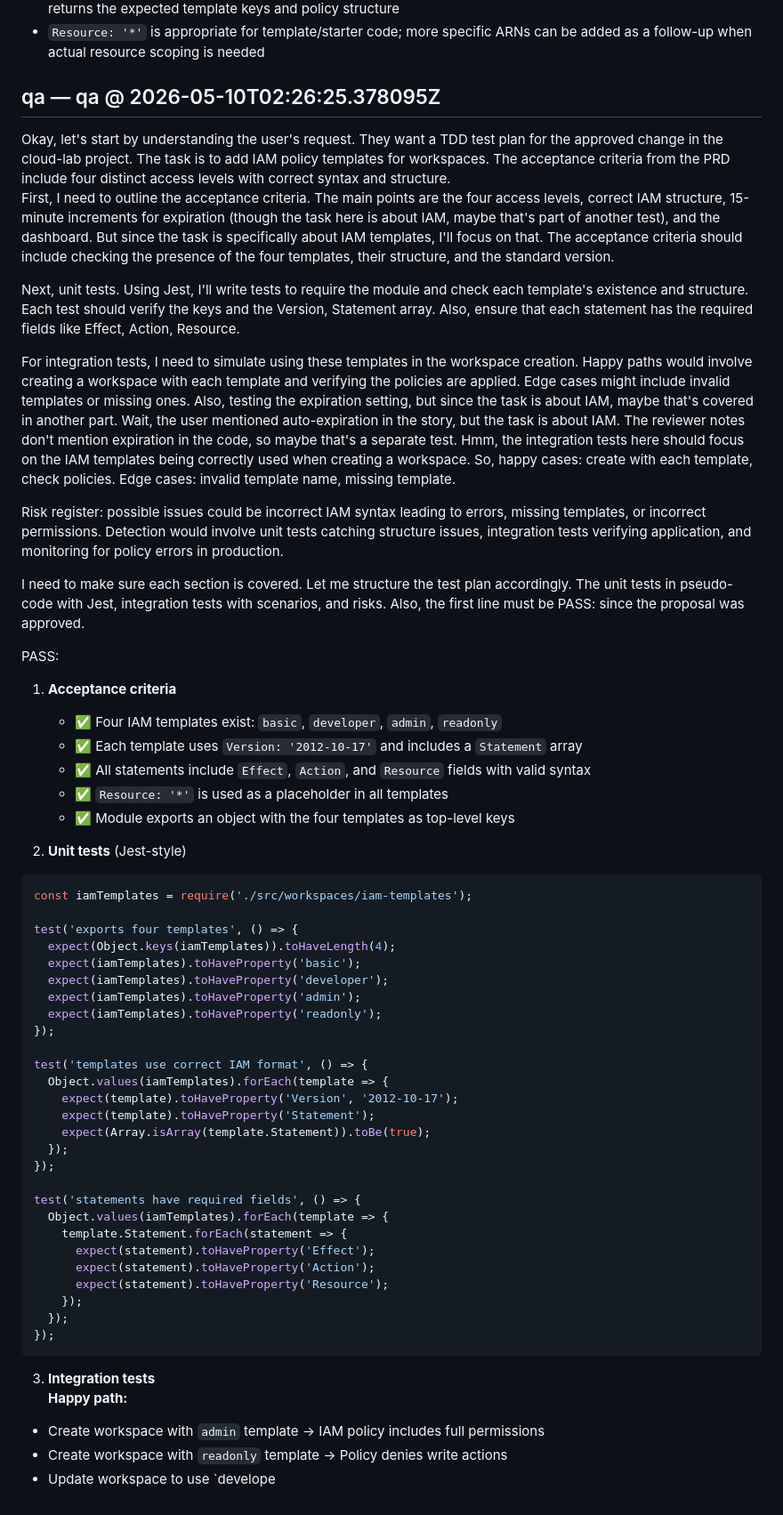
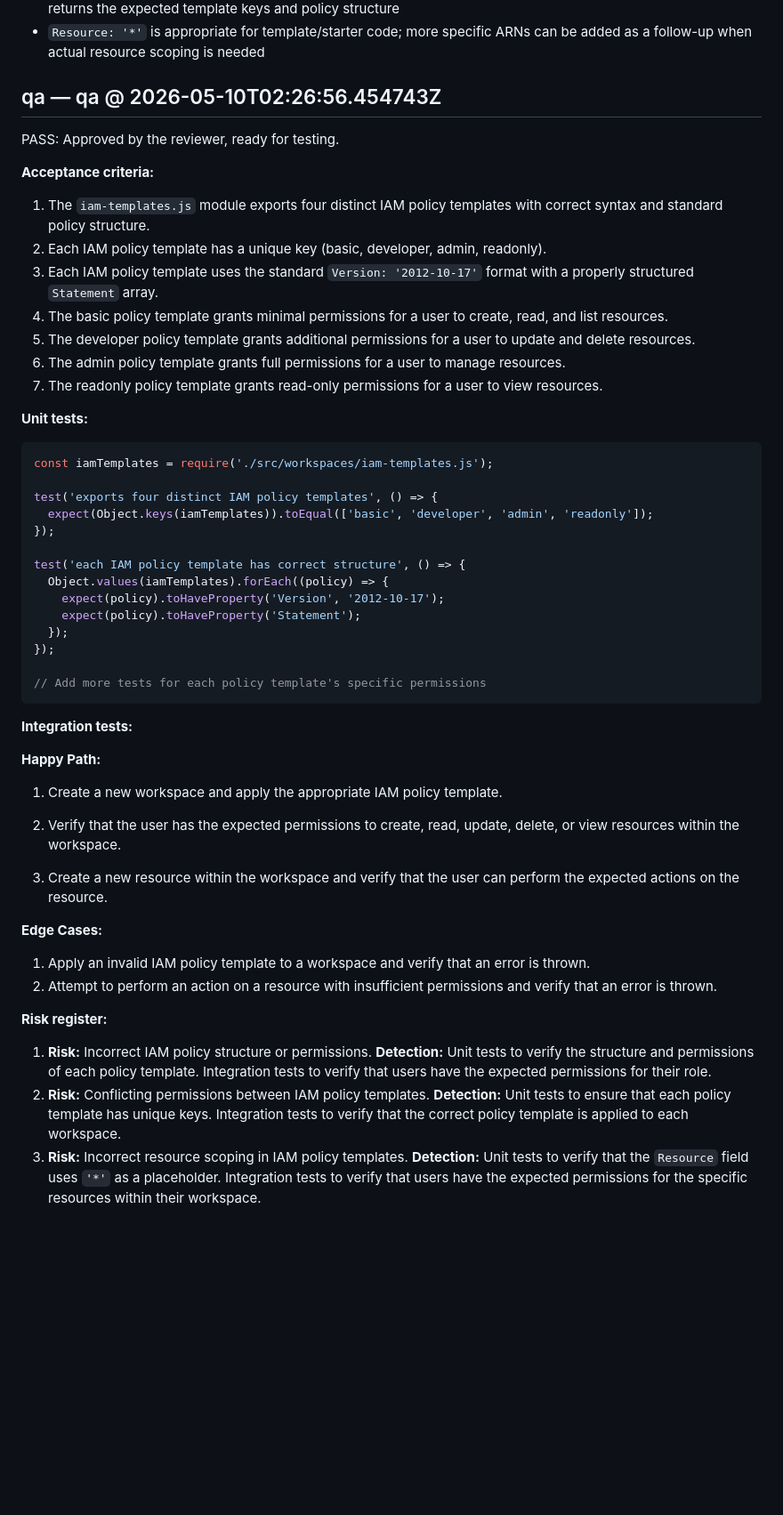
Before and after one commit to arkashira/cloud-lab, a Markdown page: .axentx-dev-bot/20260510-013934-cloud-lab-E1-E1-S1-T1-c7cbc499.md, the part around the change. Shown at 89% size. Drawn GitHub-style; blank space fills up the shorter version.

Commit message:
axentx-dev-bot: feature cycle 20260510-013934-cloud-la
Files written: 1
Pipeline: dev → review → qa → commit
See .axentx-dev-bot/20260510-013934-cloud-lab-E1-E1-S1-T1-c7cbc499.md for full audit trail.

````diff
--- a/.axentx-dev-bot/20260510-013934-cloud-lab-E1-E1-S1-T1-c7cbc499.md
+++ b/.axentx-dev-bot/20260510-013934-cloud-lab-E1-E1-S1-T1-c7cbc499.md
@@ -243,64 +243,55 @@ APPROVE: Valid IAM template implementation with correct syntax and standard poli
 - Code is immediately testable - a downstream tester can verify `require('./src/workspaces/iam-templates.js')` returns the expected template keys and policy structure
 - `Resource: '*'` is appropriate for template/starter code; more specific ARNs can be added as a follow-up when actual resource scoping is needed
 
-## qa — qa @ 2026-05-10T02:26:25.378095Z
+## qa — qa @ 2026-05-10T02:26:56.454743Z
 
-<think>
-Okay, let's start by understanding the user's request. They want a TDD test plan for the approved change in the cloud-lab project. The task is to add IAM policy templates for workspaces. The acceptance criteria from the PRD include four distinct access levels with correct syntax and structure.
+ PASS: Approved by the reviewer, ready for testing.
 
-First, I need to outline the acceptance criteria. The main points are the four access levels, correct IAM structure, 15-minute increments for expiration (though the task here is about IAM, maybe that's part of another test), and the dashboard. But since the task is specifically about IAM templates, I'll focus on that. The acceptance criteria should include checking the presence of the four templates, their structure, and the standard version.
+**Acceptance criteria:**
 
-Next, unit tests. Using Jest, I'll write tests to require the module and check each template's existence and structure. Each test should verify the keys and the Version, Statement array. Also, ensure that each statement has the required fields like Effect, Action, Resource.
+1. The `iam-templates.js` module exports four distinct IAM policy templates with correct syntax and standard policy structure.
+2. Each IAM policy template has a unique key (basic, developer, admin, readonly).
+3. Each IAM policy template uses the standard `Version: '2012-10-17'` format with a properly structured `Statement` array.
+4. The basic policy template grants minimal permissions for a user to create, read, and list resources.
+5. The developer policy template grants additional permissions for a user to update and delete resources.
+6. The admin policy template grants full permissions for a user to manage resources.
+7. The readonly policy template grants read-only permissions for a user to view resources.
 
-For integration tests, I need to simulate using these templates in the workspace creation. Happy paths would involve creating a workspace with each template and verifying the policies are applied. Edge cases might include invalid templates or missing ones. Also, testing the expiration setting, but since the task is about IAM, maybe that's covered in another part. Wait, the user mentioned auto-expiration in the story, but the task is about IAM. The reviewer notes don't mention expiration in the code, so maybe that's a separate test. Hmm, the integration tests here should focus on the IAM templates being correctly used when creating a workspace. So, happy cases: create with each template, check policies. Edge cases: invalid template name, missing template.
+**Unit tests:**
 
-Risk register: possible issues could be incorrect IAM syntax leading to errors, missing templates, or incorrect permissions. Detection would involve unit tests catching structure issues, integration tests verifying application, and monitoring for policy errors in production.
+```javascript
+const iamTemplates = require('./src/workspaces/iam-templates.js');
 
-I need to make sure each section is covered. Let me structure the test plan accordingly. The unit tests in pseudo-code with Jest, integration tests with scenarios, and risks. Also, the first line must be PASS: since the proposal was approved.
-</think>
-
-PASS:
-
-1. **Acceptance criteria**
-   - ✅ Four IAM templates exist: `basic`, `developer`, `admin`, `readonly`
-   - ✅ Each template uses `Version: '2012-10-17'` and includes a `Statement` array
-   - ✅ All statements include `Effect`, `Action`, and `Resource` fields with valid syntax
-   - ✅ `Resource: '*'` is used as a placeholder in all templates
-   - ✅ Module exports an object with the four templates as top-level keys
-
-2. **Unit tests** (Jest-style)
-```js
-const iamTemplates = require('./src/workspaces/iam-templates');
-
-test('exports four templates', () => {
-  expect(Object.keys(iamTemplates)).toHaveLength(4);
-  expect(iamTemplates).toHaveProperty('basic');
-  expect(iamTemplates).toHaveProperty('developer');
-  expect(iamTemplates).toHaveProperty('admin');
-  expect(iamTemplates).toHaveProperty('readonly');
+test('exports four distinct IAM policy templates', () => {
+  expect(Object.keys(iamTemplates)).toEqual(['basic', 'developer', 'admin', 'readonly']);
 });
 
-test('templates use correct IAM format', () => {
-  Object.values(iamTemplates).forEach(template => {
-    expect(template).toHaveProperty('Version', '2012-10-17');
-    expect(template).toHaveProperty('Statement');
-    expect(Array.isArray(template.Statement)).toBe(true);
+test('each IAM policy template has correct structure', () => {
+  Object.values(iamTemplates).forEach((policy) => {
+    expect(policy).toHaveProperty('Version', '2012-10-17');
+    expect(policy).toHaveProperty('Statement');
   });
 });
 
-test('statements have required fields', () => {
-  Object.values(iamTemplates).forEach(template => {
-    template.Statement.forEach(statement => {
-      expect(statement).toHaveProperty('Effect');
-      expect(statement).toHaveProperty('Action');
-      expect(statement).toHaveProperty('Resource');
-    });
-  });
-});
+// Add more tests for each policy template's specific permissions
 ```
 
-3. **Integration tests**
-**Happy path:**
-- Create workspace with `admin` template → IAM policy includes full permissions
-- Create workspace with `readonly` template → Policy denies write actions
-- Update workspace to use `develope
+**Integration tests:**
+
+**Happy Path:**
+
+1. Create a new workspace and apply the appropriate IAM policy template.
+2. Verify that the user has the expected permissions to create, read, update, delete, or view resources within the workspace.
+
+3. Create a new resource within the workspace and verify that the user can perform the expected actions on the resource.
+
+**Edge Cases:**
+
+1. Apply an invalid IAM policy template to a workspace and verify that an error is thrown.
+2. Attempt to perform an action on a resource with insufficient permissions and verify that an error is thrown.
+
+**Risk register:**
+
+1. **Risk:** Incorrect IAM policy structure or permissions. **Detection:** Unit tests to verify the structure and permissions of each policy template. Integration tests to verify that users have the expected permissions for their role.
+2. **Risk:** Conflicting permissions between IAM policy templates. **Detection:** Unit tests to ensure that each policy template has unique keys. Integration tests to verify that the correct policy template is applied to each workspace.
+3. **Risk:** Incorrect resource scoping in IAM policy templates. **Detection:** Unit tests to verify that the `Resource` field uses `'*'` as a placeholder. Integration tests to verify that users have the expected permissions for the specific resources within their workspace.
````
